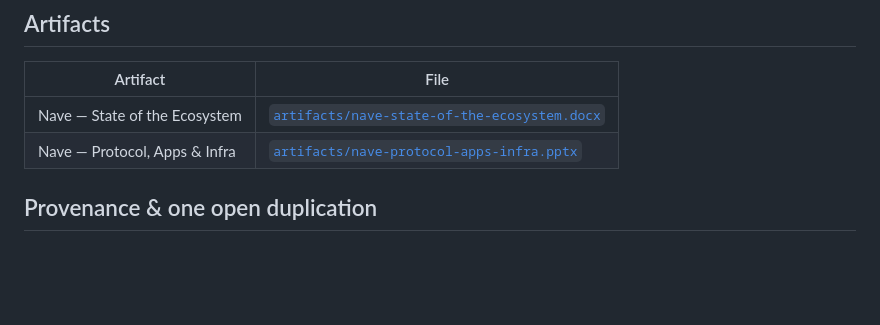
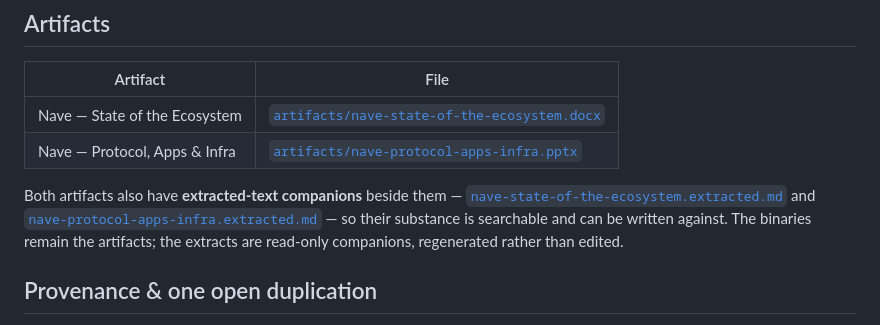
Before and after one commit to JAFairweather/nave.pub, a Markdown page: library/README.md, the part around the change. Rendered like a GitHub page; blank space fills up the shorter version.

Commit message:
library: note the extracted-text companions in the index
Co-Authored-By: Claude <noreply@anthropic.com>

```diff
--- a/library/README.md
+++ b/library/README.md
@@ -30,6 +30,12 @@ anything cross-posted to Substack.
 | Nave — State of the Ecosystem | [`artifacts/nave-state-of-the-ecosystem.docx`](artifacts/nave-state-of-the-ecosystem.docx) |
 | Nave — Protocol, Apps & Infra | [`artifacts/nave-protocol-apps-infra.pptx`](artifacts/nave-protocol-apps-infra.pptx) |
 
+Both artifacts also have **extracted-text companions** beside them —
+[`nave-state-of-the-ecosystem.extracted.md`](artifacts/nave-state-of-the-ecosystem.extracted.md) and
+[`nave-protocol-apps-infra.extracted.md`](artifacts/nave-protocol-apps-infra.extracted.md) — so their
+substance is searchable and can be written against. The binaries remain the artifacts;
+the extracts are read-only companions, regenerated rather than edited.
+
 ## Provenance & one open duplication
 
 The last three articles above came from **`noir/docs/articles/`**, where they were
```
